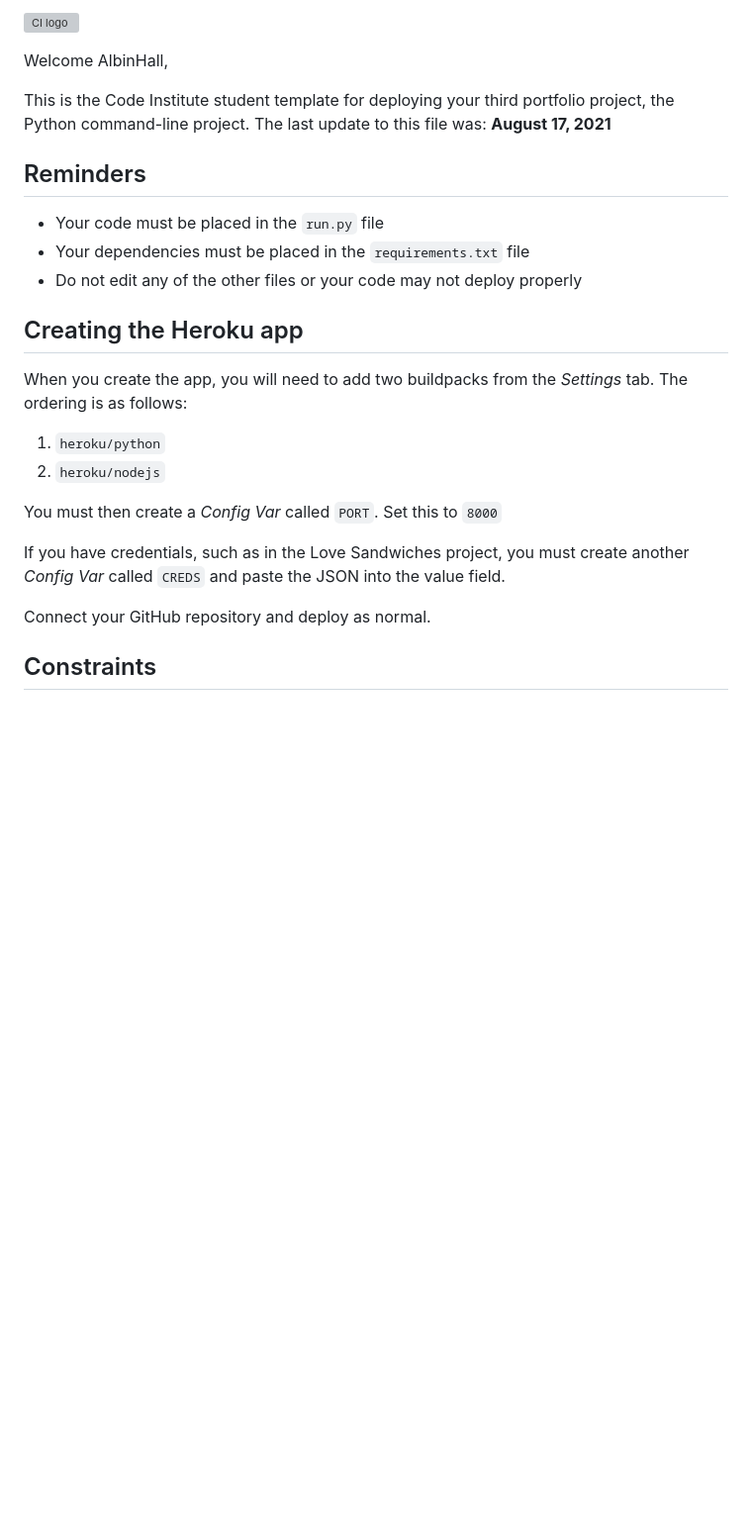
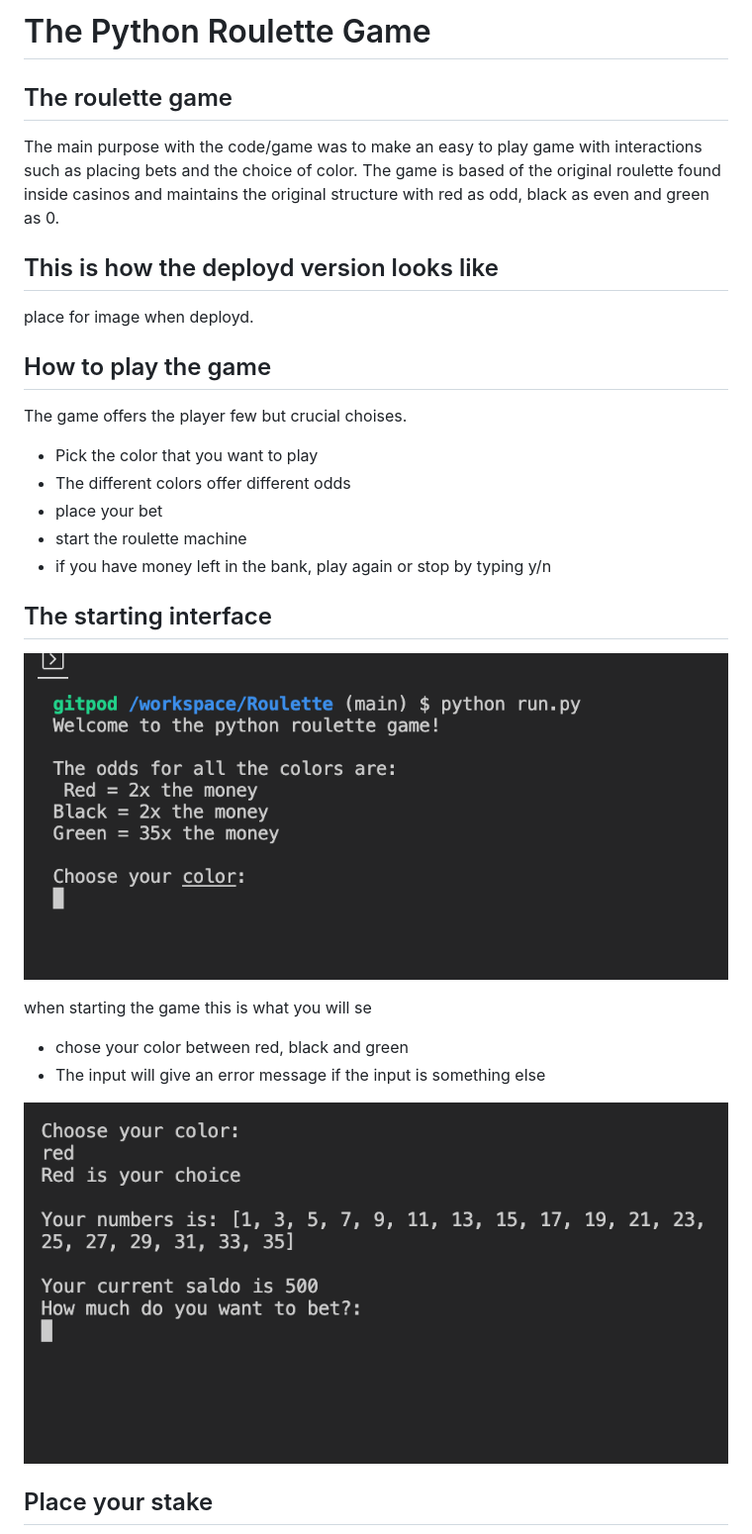
Before and after one commit to AlbinHall/Roulette, a Markdown page: README.md, the part around the change printed below. Shown: that part at 99% size. Rendered like a GitHub page; pictures changed too: images/choseColor.png (added), images/startGame.png (added); blank space fills up the shorter version; grey boxes are pictures that could not be loaded.

```diff
--- a/README.md
+++ b/README.md
@@ -1,27 +1,31 @@
-![CI logo](https://codeinstitute.s3.amazonaws.com/fullstack/ci_logo_small.png)
+# The Python Roulette Game
 
-Welcome AlbinHall,
+## The roulette game
+The main purpose with the code/game was to make an easy to play game with interactions such as placing bets and the choice of color. The game is based of the original roulette found inside casinos and maintains the original structure with red as odd, black as even and green as 0.
 
-This is the Code Institute student template for deploying your third portfolio project, the Python command-line project. The last update to this file was: **August 17, 2021**
+## This is how the deployd version looks like
 
-## Reminders
+place for image when deployd.
 
-* Your code must be placed in the `run.py` file
-* Your dependencies must be placed in the `requirements.txt` file
-* Do not edit any of the other files or your code may not deploy properly
 
-## Creating the Heroku app
+## How to play the game
 
-When you create the app, you will need to add two buildpacks from the _Settings_ tab. The ordering is as follows:
+The game offers the player few but crucial choises.
+- Pick the color that you want to play
+ - The different colors offer different odds
+- place your bet
+- start the roulette machine
+- if you have money left in the bank, play again or stop by typing y/n
 
-1. `heroku/python`
-2. `heroku/nodejs`
+## The starting interface
 
-You must then create a _Config Var_ called `PORT`. Set this to `8000`
+![picture of the start interface of the game](images/startGame.png)
 
-If you have credentials, such as in the Love Sandwiches project, you must create another _Config Var_ called `CREDS` and paste the JSON into the value field.
+when starting the game this is what you will se
+- chose your color between red, black and green
+- The input will give an error message if the input is something else
 
-Connect your GitHub repository and deploy as normal.
+![chosing color](images/choseColor.png)
 
-## Constraints
+## Place your stake
 
```
Also changed, not shown: other parts of README.md (+14 -3 lines), images/placeBet.png (added).
